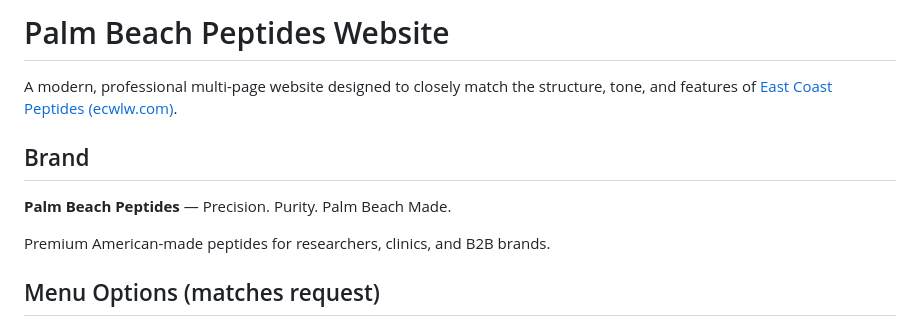
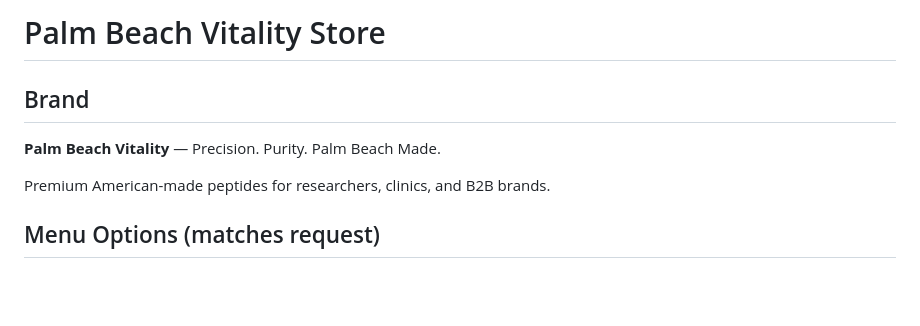
Before and after one commit to PalmBeach-Vitality/store, a Markdown page: README.md, the part around the change. GitHub-like rendering; blank space fills up the shorter version.

Commit message:
Rename project to Palm Beach Vitality Store
Updated the project name and brand in the README.

```diff
--- a/README.md
+++ b/README.md
@@ -1,9 +1,8 @@
-# Palm Beach Peptides Website
+# Palm Beach Vitality Store
 
-A modern, professional multi-page website designed to closely match the structure, tone, and features of [East Coast Peptides (ecwlw.com)](https://ecwlw.com/).
 
 ## Brand
-**Palm Beach Peptides** — Precision. Purity. Palm Beach Made.
+**Palm Beach Vitality** — Precision. Purity. Palm Beach Made.
 
 Premium American-made peptides for researchers, clinics, and B2B brands.
 
```
